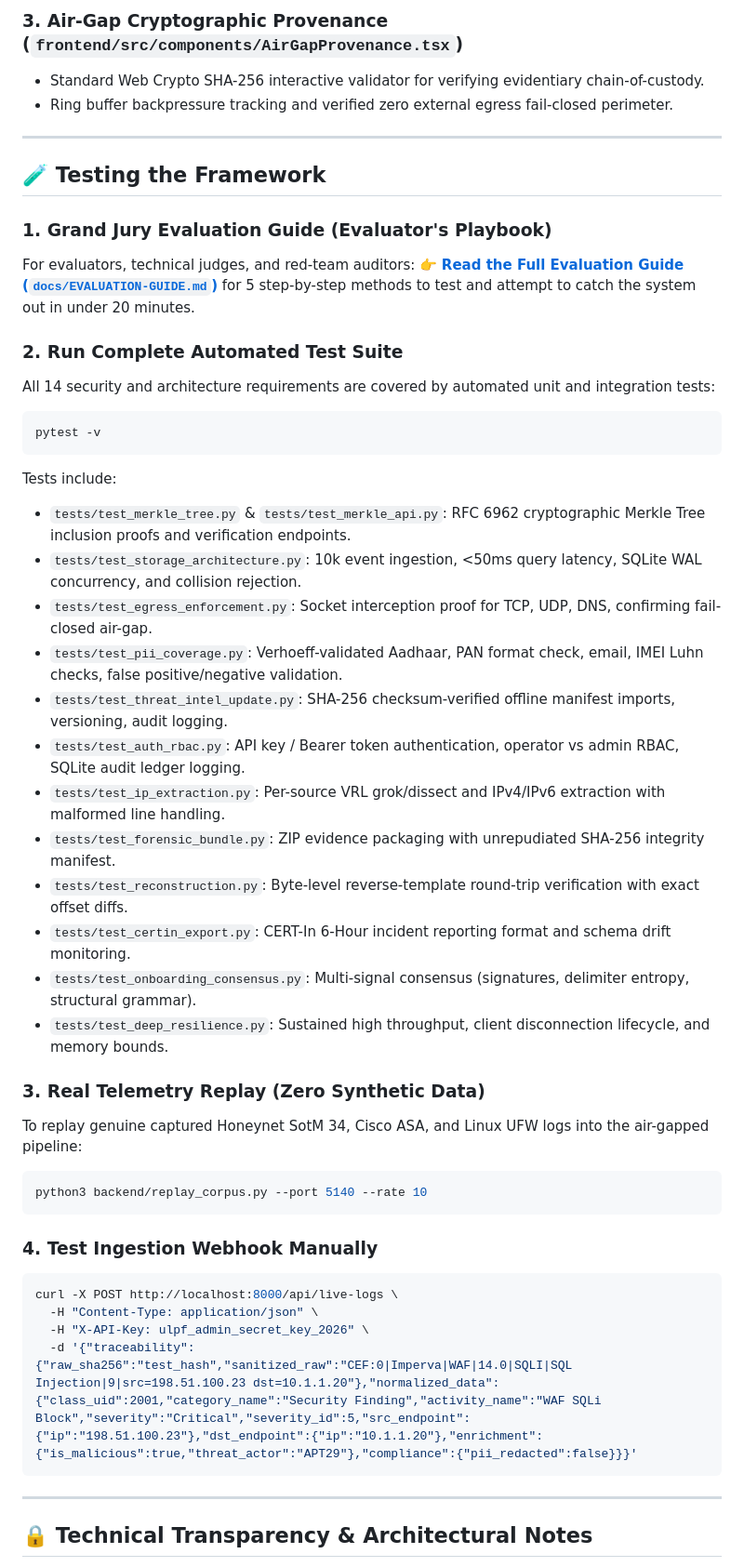
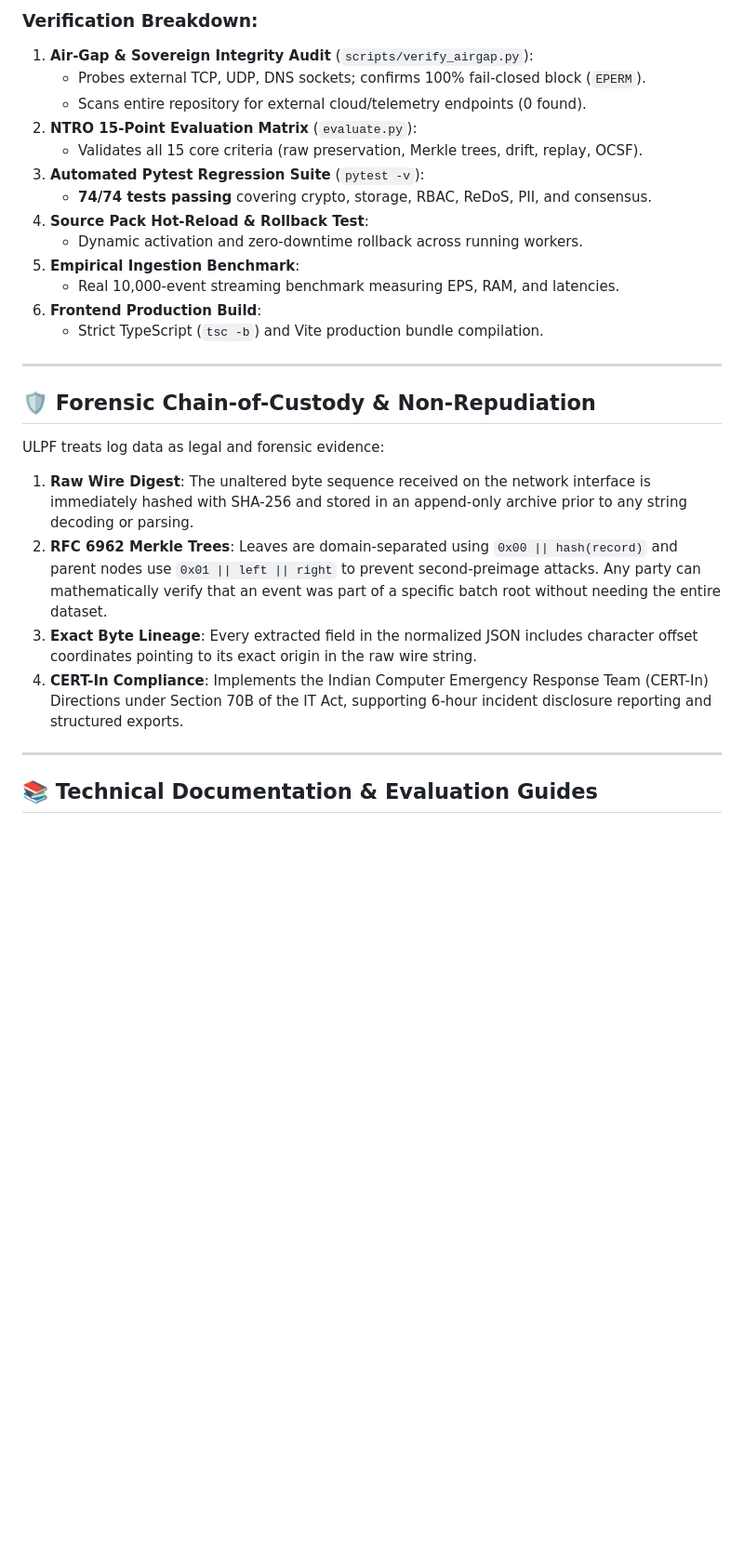
Before and after one commit to Brathap/Final_unified_logs, a Markdown page: README.md, the part around one of its changes. Shown at 93% size. Drawn GitHub-style; blank space fills up the shorter version.

Commit message:
docs: update README.md with comprehensive architecture, NTRO traceability, and verified benchmarks

````diff
--- a/README.md
+++ b/README.md
@@ -111,51 +149,30 @@ docker compose up --build
 
-### 3. Air-Gap Cryptographic Provenance (`frontend/src/components/AirGapProvenance.tsx`)
-- Standard Web Crypto SHA-256 interactive validator for verifying evidentiary chain-of-custody.
-- Ring buffer backpressure tracking and verified zero external egress fail-closed perimeter.
+### Verification Breakdown:
+1. **Air-Gap & Sovereign Integrity Audit** (`scripts/verify_airgap.py`):
+   - Probes external TCP, UDP, DNS sockets; confirms 100% fail-closed block (`EPERM`).
+   - Scans entire repository for external cloud/telemetry endpoints (0 found).
+2. **NTRO 15-Point Evaluation Matrix** (`evaluate.py`):
+   - Validates all 15 core criteria (raw preservation, Merkle trees, drift, replay, OCSF).
+3. **Automated Pytest Regression Suite** (`pytest -v`):
+   - **74/74 tests passing** covering crypto, storage, RBAC, ReDoS, PII, and consensus.
+4. **Source Pack Hot-Reload & Rollback Test**:
+   - Dynamic activation and zero-downtime rollback across running workers.
+5. **Empirical Ingestion Benchmark**:
+   - Real 10,000-event streaming benchmark measuring EPS, RAM, and latencies.
+6. **Frontend Production Build**:
+   - Strict TypeScript (`tsc -b`) and Vite production bundle compilation.
 
 ---
 
-## 🧪 Testing the Framework
+## 🛡️ Forensic Chain-of-Custody & Non-Repudiation
 
-### 1. Grand Jury Evaluation Guide (Evaluator's Playbook)
-For evaluators, technical judges, and red-team auditors:
-👉 **[Read the Full Evaluation Guide (`docs/EVALUATION-GUIDE.md`)](file:///home/Brathap/ulpf-sih-26156/docs/EVALUATION-GUIDE.md)** for 5 step-by-step methods to test and attempt to catch the system out in under 20 minutes.
-
-### 2. Run Complete Automated Test Suite
-All 14 security and architecture requirements are covered by automated unit and integration tests:
-```bash
-pytest -v
-```
-
-Tests include:
-- `tests/test_merkle_tree.py` & `tests/test_merkle_api.py`: RFC 6962 cryptographic Merkle Tree inclusion proofs and verification endpoints.
-- `tests/test_storage_architecture.py`: 10k event ingestion, <50ms query latency, SQLite WAL concurrency, and collision rejection.
-- `tests/test_egress_enforcement.py`: Socket interception proof for TCP, UDP, DNS, confirming fail-closed air-gap.
-- `tests/test_pii_coverage.py`: Verhoeff-validated Aadhaar, PAN format check, email, IMEI Luhn checks, false positive/negative validation.
-- `tests/test_threat_intel_update.py`: SHA-256 checksum-verified offline manifest imports, versioning, audit logging.
-- `tests/test_auth_rbac.py`: API key / Bearer token authentication, operator vs admin RBAC, SQLite audit ledger logging.
-- `tests/test_ip_extraction.py`: Per-source VRL grok/dissect and IPv4/IPv6 extraction with malformed line handling.
-- `tests/test_forensic_bundle.py`: ZIP evidence packaging with unrepudiated SHA-256 integrity manifest.
-- `tests/test_reconstruction.py`: Byte-level reverse-template round-trip verification with exact offset diffs.
-- `tests/test_certin_export.py`: CERT-In 6-Hour incident reporting format and schema drift monitoring.
-- `tests/test_onboarding_consensus.py`: Multi-signal consensus (signatures, delimiter entropy, structural grammar).
-- `tests/test_deep_resilience.py`: Sustained high throughput, client disconnection lifecycle, and memory bounds.
-
-### 3. Real Telemetry Replay (Zero Synthetic Data)
-To replay genuine captured Honeynet SotM 34, Cisco ASA, and Linux UFW logs into the air-gapped pipeline:
-```bash
-python3 backend/replay_corpus.py --port 5140 --rate 10
-```
-
-### 4. Test Ingestion Webhook Manually
-```bash
-curl -X POST http://localhost:8000/api/live-logs \
-  -H "Content-Type: application/json" \
-  -H "X-API-Key: ulpf_admin_secret_key_2026" \
-  -d '{"traceability":{"raw_sha256":"test_hash","sanitized_raw":"CEF:0|Imperva|WAF|14.0|SQLI|SQL Injection|9|src=198.51.100.23 dst=10.1.1.20"},"normalized_data":{"class_uid":2001,"category_name":"Security Finding","activity_name":"WAF SQLi Block","severity":"Critical","severity_id":5,"src_endpoint":{"ip":"198.51.100.23"},"dst_endpoint":{"ip":"10.1.1.20"},"enrichment":{"is_malicious":true,"threat_actor":"APT29"},"compliance":{"pii_redacted":false}}}'
-```
+ULPF treats log data as legal and forensic evidence:
+1. **Raw Wire Digest**: The unaltered byte sequence received on the network interface is immediately hashed with SHA-256 and stored in an append-only archive prior to any string decoding or parsing.
+2. **RFC 6962 Merkle Trees**: Leaves are domain-separated using `0x00 || hash(record)` and parent nodes use `0x01 || left || right` to prevent second-preimage attacks. Any party can mathematically verify that an event was part of a specific batch root without needing the entire dataset.
+3. **Exact Byte Lineage**: Every extracted field in the normalized JSON includes character offset coordinates pointing to its exact origin in the raw wire string.
+4. **CERT-In Compliance**: Implements the Indian Computer Emergency Response Team (CERT-In) Directions under Section 70B of the IT Act, supporting 6-hour incident disclosure reporting and structured exports.
 
 ---
 
-## 🔒 Technical Transparency & Architectural Notes
+## 📚 Technical Documentation & Evaluation Guides
 
````
Also changed, not shown: other parts of README.md (+120 -78 lines).
